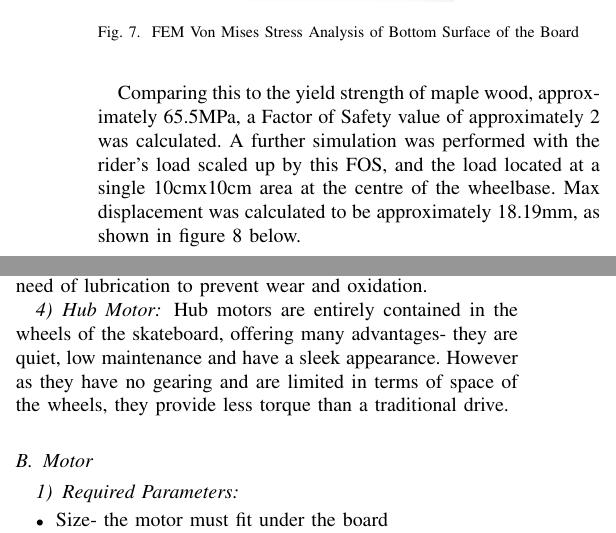
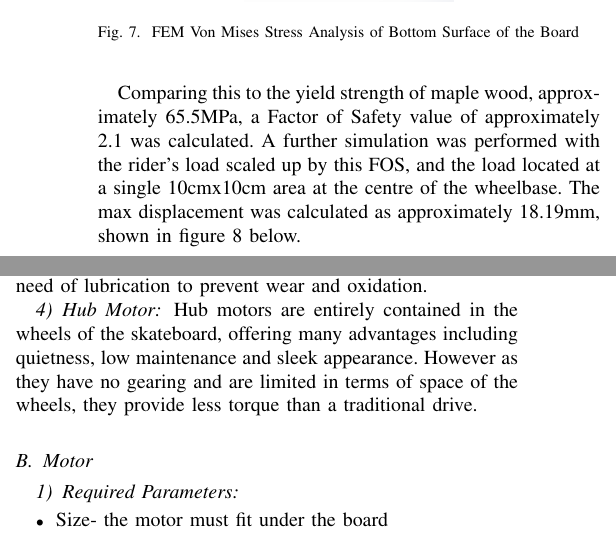
Before and after one commit to Ionsto/L2-DESIGN, a LaTeX paper (FEASIBILITY STUDY/Feasibility Report Draft.tex): two parts of the columns of page 2 of 5, joined at a grey line, cut so that both start at the same text. Compiled offline with pdfLaTeX.

Commit message:
Updates from Overleaf

```diff
--- a/FEASIBILITY STUDY/Feasibility Report Draft.tex
+++ b/FEASIBILITY STUDY/Feasibility Report Draft.tex
@@ -91,7 +91,7 @@
                 }
                 \label{fig:stressBottom}
             \end{figure}
-        Comparing this to the yield strength of maple wood, approximately 65.5MPa, a Factor of Safety value of approximately 2 was calculated. A further simulation was performed with the rider's load scaled up by this FOS, and the load located at a single 10cmx10cm area at the centre of the wheelbase. Max displacement was calculated to be approximately 18.19mm, as shown in figure 8 below.
+        Comparing this to the yield strength of maple wood, approximately 65.5MPa, a Factor of Safety value of approximately 2.1 was calculated. A further simulation was performed with the rider's load scaled up by this FOS, and the load located at a single 10cmx10cm area at the centre of the wheelbase. The max displacement was calculated as approximately 18.19mm, shown in figure 8 below.
         \begin{figure}[H]
                 \centering
                 \scalebox{0.15}{\includegraphics{"FEASIBILITY STUDY/Board/Displacement".png}}
@@ -110,7 +110,7 @@
         \subsubsection{Chain}
             Using a chain drive is the most efficient way to transmit power amongst the options covered, with a typical efficiency of 98\%. [REFERENCE P80 mechanical power efficiency] However, high maintenance is required due to the need of lubrication to prevent wear and oxidation.
         \subsubsection{Hub Motor}
-            Hub motors are entirely contained in the wheels of the skateboard, offering many advantages- they are quiet, low maintenance and have a sleek appearance.
+            Hub motors are entirely contained in the wheels of the skateboard, offering many advantages including quietness, low maintenance and sleek appearance.
             However as they have no gearing and are limited in terms of space of the wheels, they provide less torque than a traditional drive. %\[cooling?, wheel customization, ride- thin polyurethane]
     \subsection{Motor}
         \subsubsection{Required Parameters}
```
